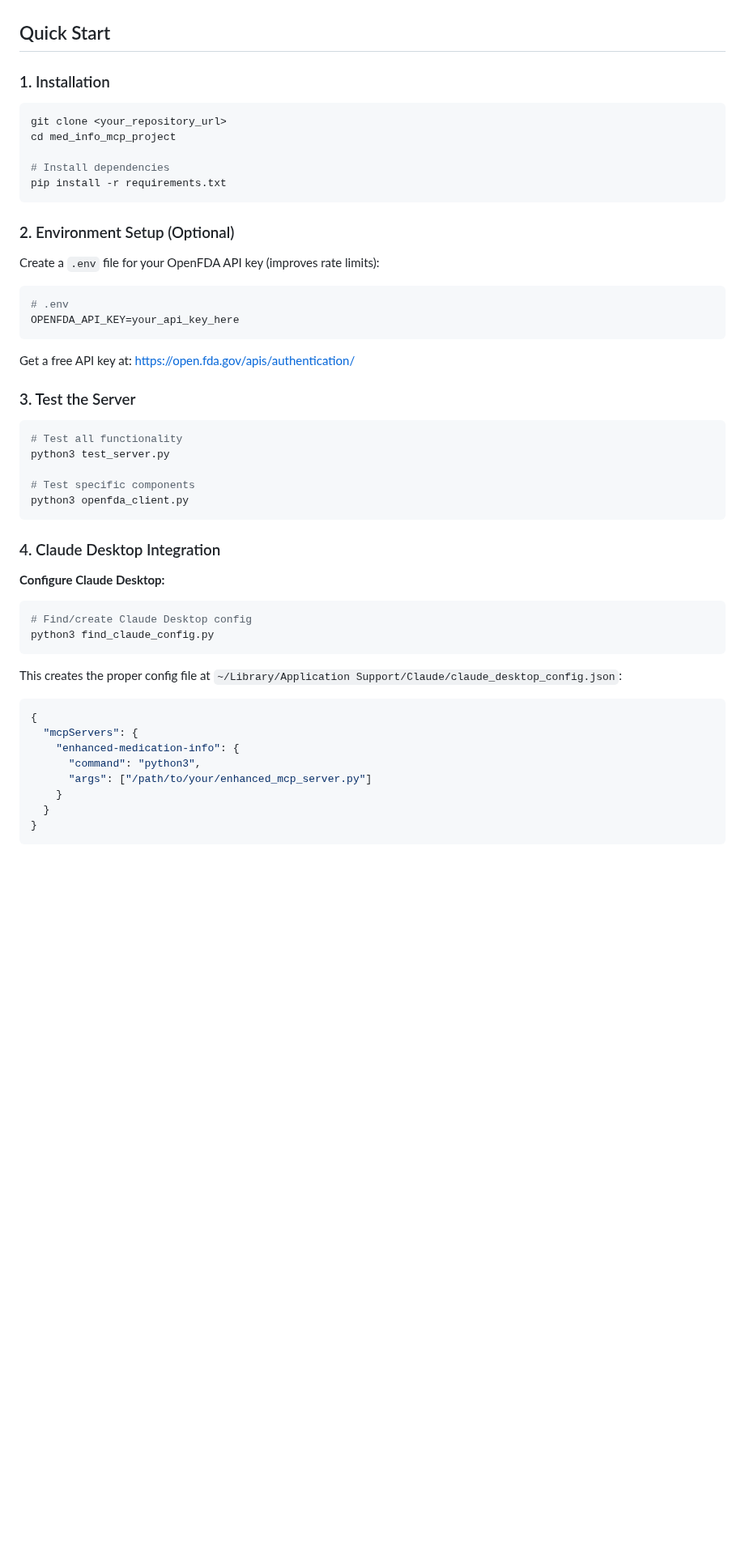
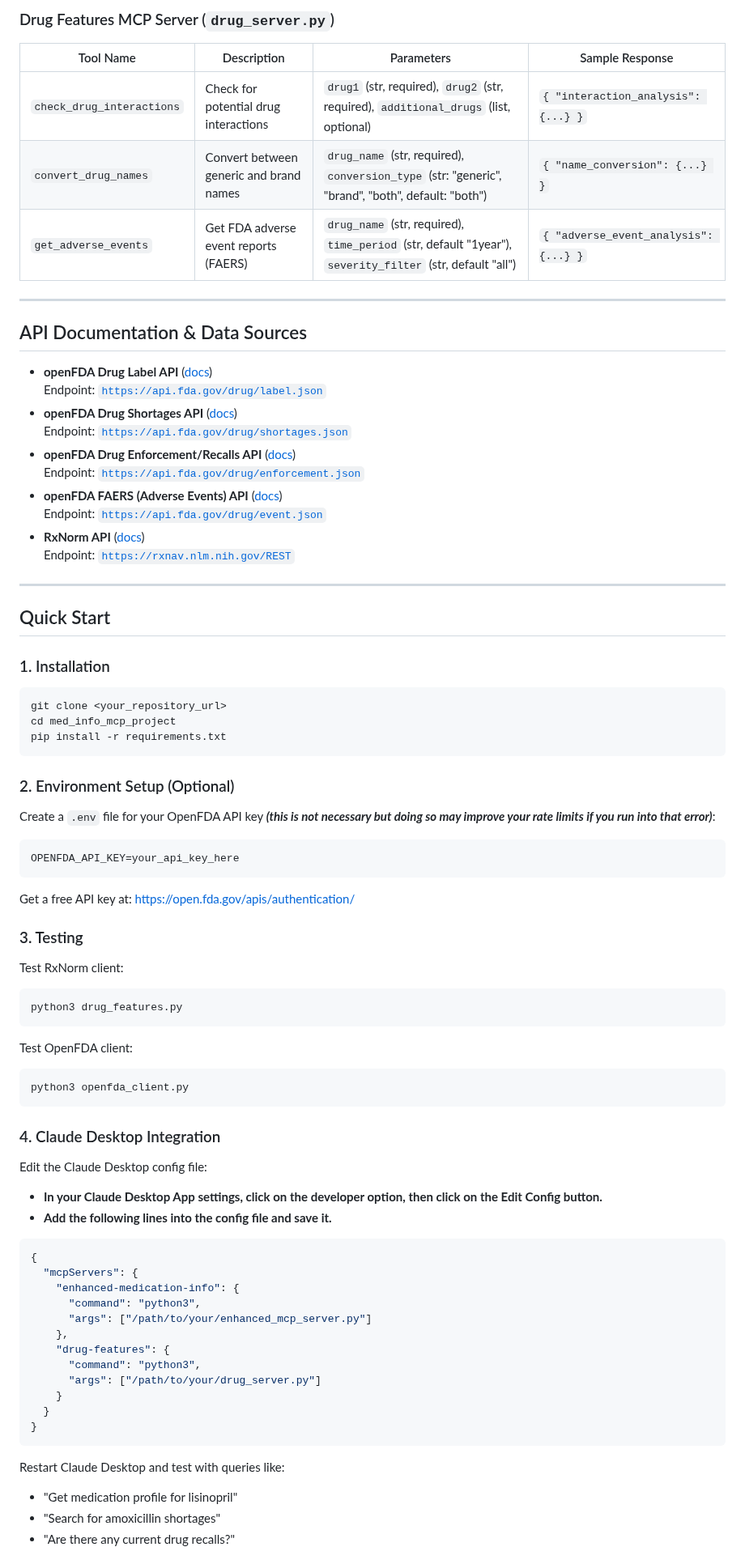
Before and after one commit to zesty-genius128/Certus, a Markdown page: README.md, the part around one of its changes. Shown at 81% size. GitHub-like rendering; blank space fills up the shorter version.

````diff
--- a/README.md
+++ b/README.md
@@ -21,3 +35,27 @@ The server exposes powerful tools that allow Claude to access authoritative drug
+### Drug Features MCP Server (`drug_server.py`)
+
+| Tool Name                | Description                                 | Parameters                                                                 | Sample Response |
+|--------------------------|---------------------------------------------|----------------------------------------------------------------------------|-----------------|
+| `check_drug_interactions`| Check for potential drug interactions       | `drug1` (str, required), `drug2` (str, required), `additional_drugs` (list, optional)          | `{ "interaction_analysis": {...} }` |
+| `convert_drug_names`     | Convert between generic and brand names     | `drug_name` (str, required), `conversion_type` (str: "generic", "brand", "both", default: "both")     | `{ "name_conversion": {...} }` |
+| `get_adverse_events`     | Get FDA adverse event reports (FAERS)       | `drug_name` (str, required), `time_period` (str, default "1year"), `severity_filter` (str, default "all") | `{ "adverse_event_analysis": {...} }` |
+
+---
+
+## API Documentation & Data Sources
+
+- **openFDA Drug Label API** ([docs](https://open.fda.gov/apis/drug/druglabel/))
+  Endpoint: [`https://api.fda.gov/drug/label.json`](https://api.fda.gov/drug/label.json)
+- **openFDA Drug Shortages API** ([docs](https://open.fda.gov/apis/drug/drugshortages/))
+  Endpoint: [`https://api.fda.gov/drug/shortages.json`](https://api.fda.gov/drug/shortages.json)
+- **openFDA Drug Enforcement/Recalls API** ([docs](https://open.fda.gov/apis/drug/enforcement/))
+  Endpoint: [`https://api.fda.gov/drug/enforcement.json`](https://api.fda.gov/drug/enforcement.json)
+- **openFDA FAERS (Adverse Events) API** ([docs](https://open.fda.gov/apis/drug/event/))
+  Endpoint: [`https://api.fda.gov/drug/event.json`](https://api.fda.gov/drug/event.json)
+- **RxNorm API** ([docs](https://lhncbc.nlm.nih.gov/RxNav/APIs/))
+  Endpoint: [`https://rxnav.nlm.nih.gov/REST`](https://rxnav.nlm.nih.gov/REST)
+
+---
 
 ## Quick Start
 
@@ -26,51 +64,49 @@ The server exposes powerful tools that allow Claude to access authoritative drug
 ```bash
 git clone <your_repository_url>
 cd med_info_mcp_project
-
-# Install dependencies
 pip install -r requirements.txt
 ```
 
 ### 2. Environment Setup (Optional)
 
-Create a `.env` file for your OpenFDA API key (improves rate limits):
-
+Create a `.env` file for your OpenFDA API key ***(this is not necessary but doing so may improve your rate limits if you run into that error)***:
 ```bash
-# .env
 OPENFDA_API_KEY=your_api_key_here
 ```
-
 Get a free API key at: https://open.fda.gov/apis/authentication/
 
-### 3. Test the Server
+### 3. Testing
 
+Test RxNorm client:
 ```bash
-# Test all functionality
-python3 test_server.py
-
-# Test specific components
+python3 drug_features.py
+```
+Test OpenFDA client:
+```bash
 python3 openfda_client.py
 ```
 
 ### 4. Claude Desktop Integration
 
-**Configure Claude Desktop:**
-
-```bash
-# Find/create Claude Desktop config
-python3 find_claude_config.py
-```
-
-This creates the proper config file at `~/Library/Application Support/Claude/claude_desktop_config.json`:
-
+Edit the Claude Desktop config file:
+- **In your Claude Desktop App settings, click on the developer option, then click on the Edit Config button.**
+- **Add the following lines into the config file and save it.**
 ```json
 {
   "mcpServers": {
     "enhanced-medication-info": {
       "command": "python3",
       "args": ["/path/to/your/enhanced_mcp_server.py"]
+    },
+    "drug-features": {
+      "command": "python3",
+      "args": ["/path/to/your/drug_server.py"]
     }
   }
 }
 ```
+Restart Claude Desktop and test with queries like:
+- "Get medication profile for lisinopril"
+- "Search for amoxicillin shortages"
+- "Are there any current drug recalls?"
 
````
Also changed, not shown: other parts of README.md (+80 -118 lines).
